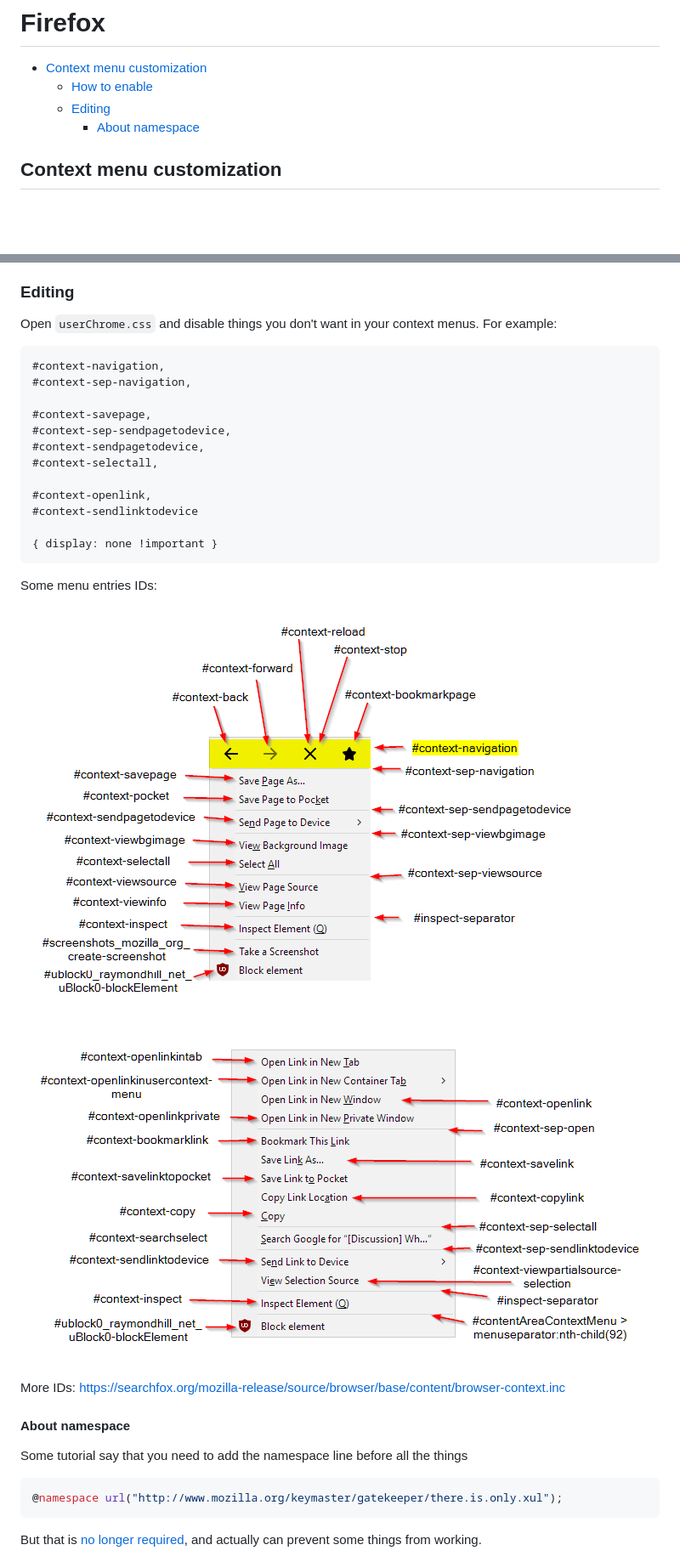
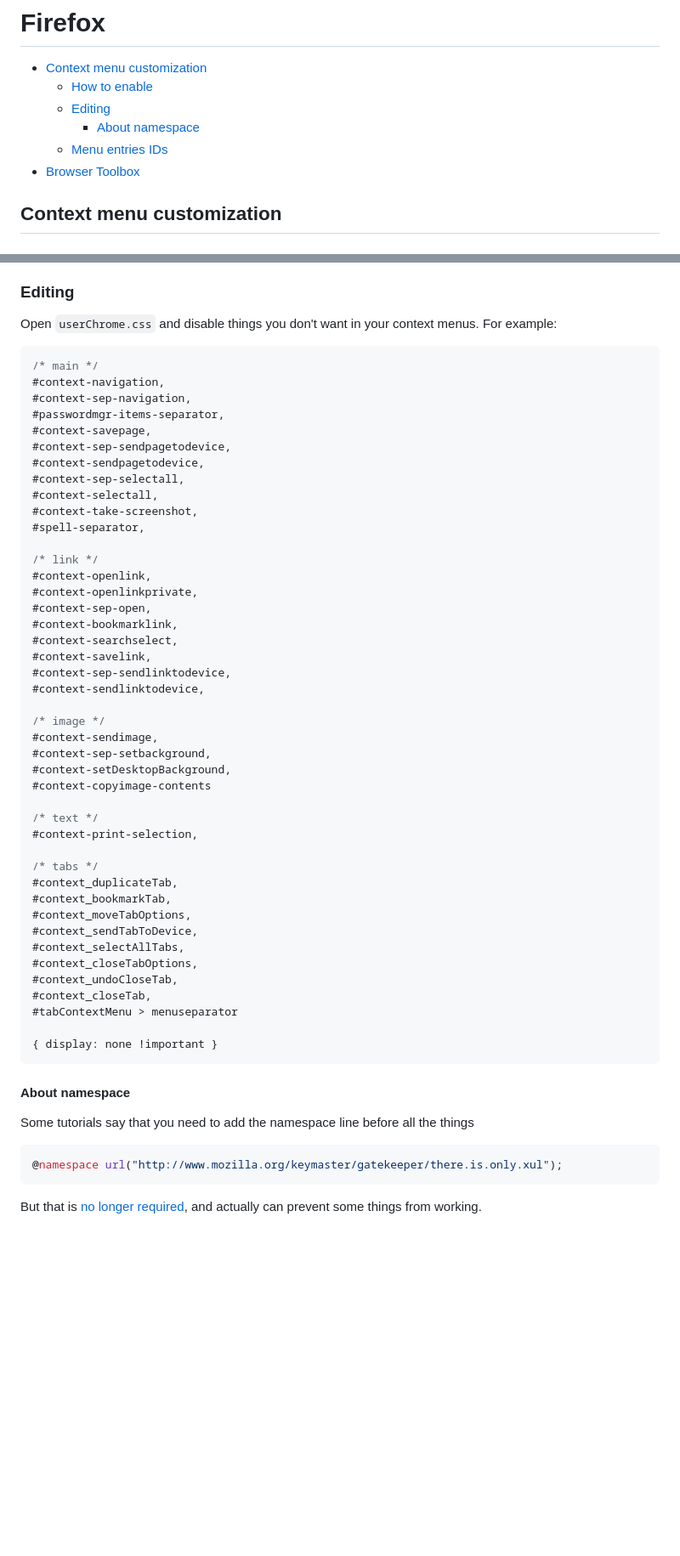
Before and after one commit to retifrav/scraps, a Markdown page: firefox/firefox.md, 2 parts joined by grey strips. Shown: that part at 85% size. Drawn GitHub-style; blank space fills up the shorter version.

Commit message:
Firefox: about Browser Toolbox and other

````diff
--- a/firefox/firefox.md
+++ b/firefox/firefox.md
@@ -6,6 +6,8 @@
     - [How to enable](#how-to-enable)
     - [Editing](#editing)
         - [About namespace](#about-namespace)
+    - [Menu entries IDs](#menu-entries-ids)
+- [Browser Toolbox](#browser-toolbox)
 
 <!-- /MarkdownTOC -->
 
@@ -24,31 +26,54 @@ Better to backup your `userChrome.css` from time to time, as Firefox can overrid
 Open `userChrome.css` and disable things you don't want in your context menus. For example:
 
 ``` css
+/* main */
 #context-navigation,
 #context-sep-navigation,
-
+#passwordmgr-items-separator,
 #context-savepage,
 #context-sep-sendpagetodevice,
 #context-sendpagetodevice,
+#context-sep-selectall,
 #context-selectall,
+#context-take-screenshot,
+#spell-separator,
 
+/* link */
 #context-openlink,
-#context-sendlinktodevice
+#context-openlinkprivate,
+#context-sep-open,
+#context-bookmarklink,
+#context-searchselect,
+#context-savelink,
+#context-sep-sendlinktodevice,
+#context-sendlinktodevice,
+
+/* image */
+#context-sendimage,
+#context-sep-setbackground,
+#context-setDesktopBackground,
+#context-copyimage-contents
+
+/* text */
+#context-print-selection,
+
+/* tabs */
+#context_duplicateTab,
+#context_bookmarkTab,
+#context_moveTabOptions,
+#context_sendTabToDevice,
+#context_selectAllTabs,
+#context_closeTabOptions,
+#context_undoCloseTab,
+#context_closeTab,
+#tabContextMenu > menuseparator
 
 { display: none !important }
 ```
 
-Some menu entries IDs:
-
-![](./context-main.png?raw=true "Firefox context menu, main")
-
-![](./context-link.png?raw=true "Firefox context menu, link")
-
-More IDs: https://searchfox.org/mozilla-release/source/browser/base/content/browser-context.inc
-
 #### About namespace
 
-Some tutorial say that you need to add the namespace line before all the things
+Some tutorials say that you need to add the namespace line before all the things
 
 ``` css
 @namespace url("http://www.mozilla.org/keymaster/gatekeeper/there.is.only.xul");
````
Also changed, not shown: other parts of firefox/firefox.md (+20 -0 lines), firefox/browser-toolbox-inspect.jpg (added).
